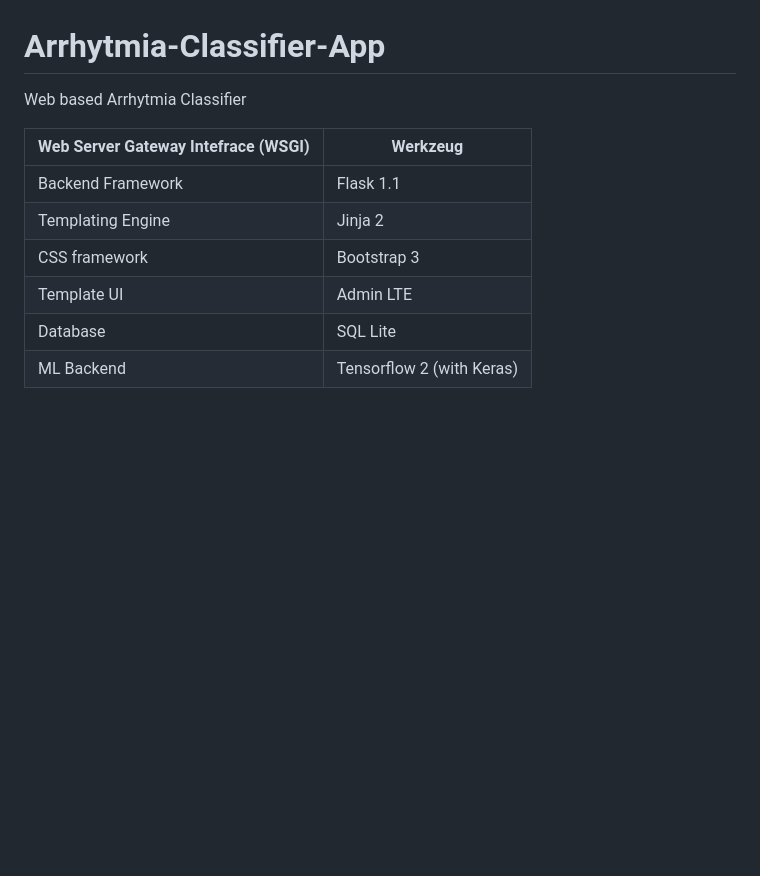
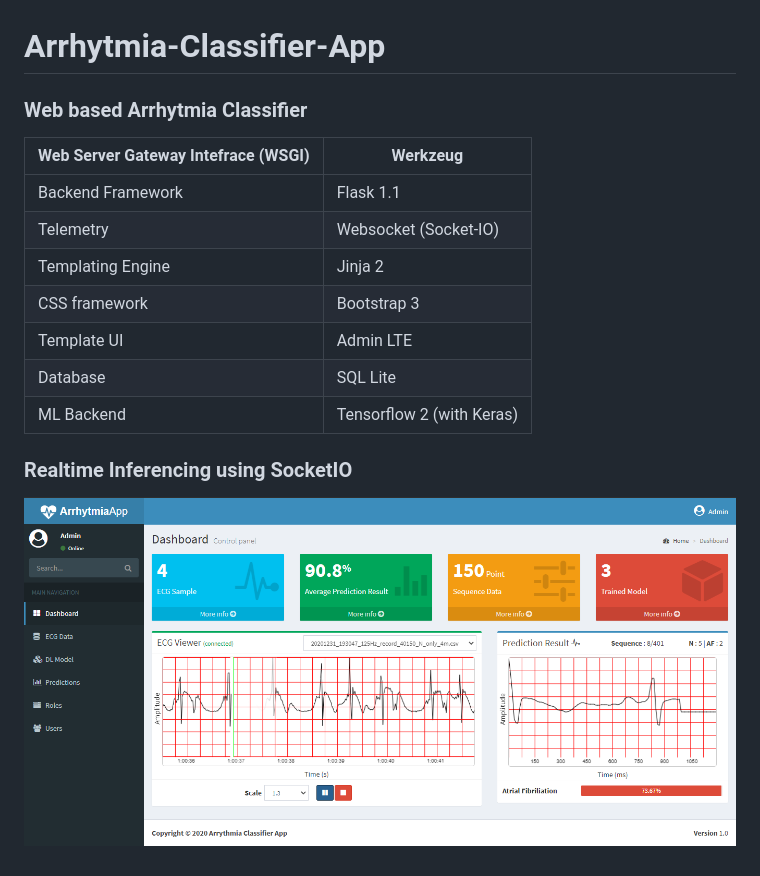
Before and after one commit to Muhammad-Yunus/Arrhytmia-Classifier-App, a Markdown page: README.md, the part around the change. Rendered like a GitHub page; pictures changed too: app-screenshot.png (added); blank space fills up the shorter version.

```diff
--- a/README.md
+++ b/README.md
@@ -1,11 +1,16 @@
 # Arrhytmia-Classifier-App
-Web based Arrhytmia Classifier
+### Web based Arrhytmia Classifier
 
 | Web Server Gateway Intefrace (WSGI) | Werkzeug                  |
 |-------------------------------------|---------------------------|
 | Backend Framework                   | Flask 1.1                 |
+| Telemetry                           | Websocket (Socket-IO)     |
 | Templating Engine                   | Jinja 2                   |
 | CSS framework                       | Bootstrap 3               |
 | Template UI                         | Admin LTE                 |
 | Database                            | SQL Lite                  |
 | ML Backend                          | Tensorflow 2 (with Keras) |
+
+
+### Realtime Inferencing using SocketIO
+![](app-screenshot.png)
```
